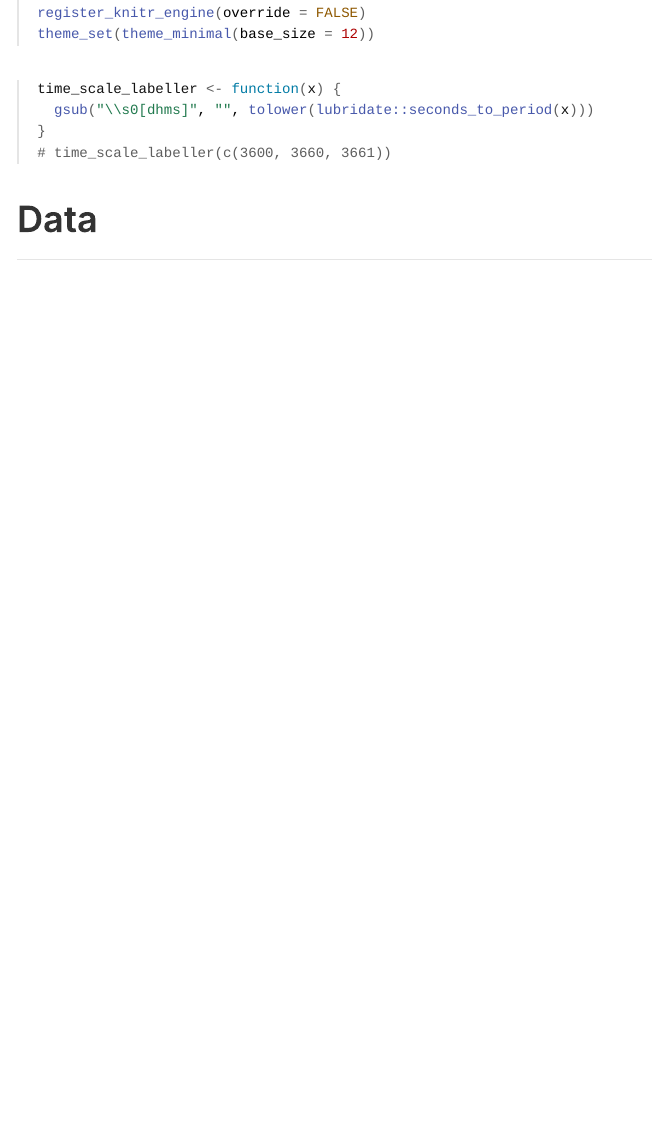
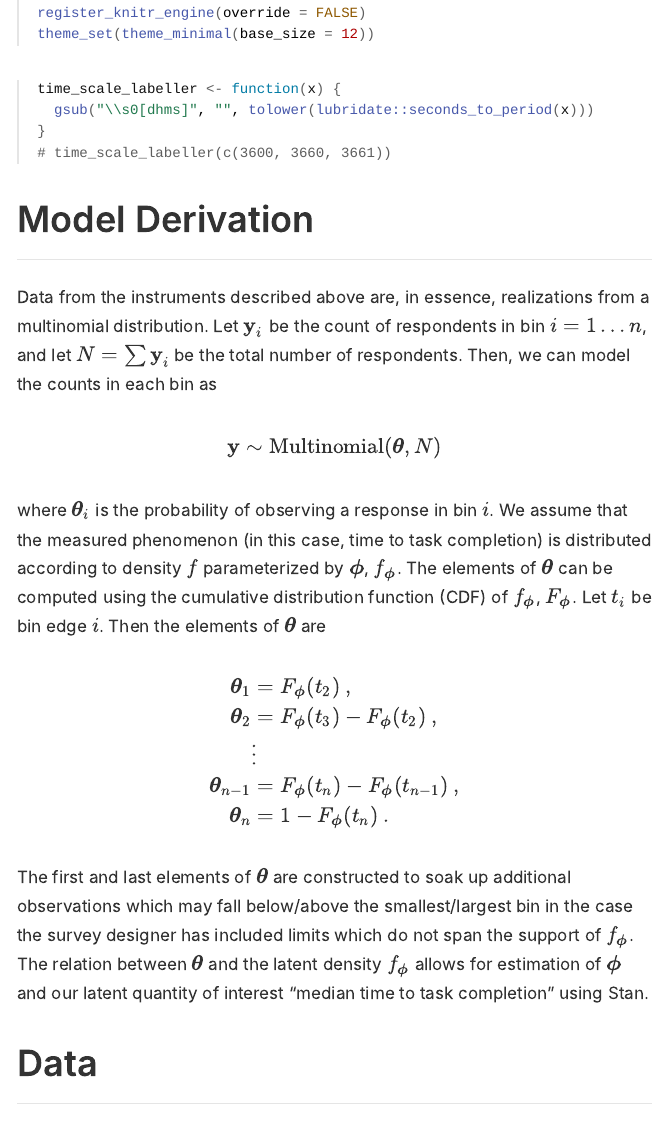
Before and after one commit to wikimedia-research/survey-interval-responses, an R Markdown document (index.Rmd): the page in a window 1100 px wide, from 1060 px down. The pictures show the output file index.html that the author committed with the source, opened offline; long lines of code are wrapped.

Commit message:
Describe model theory

````diff
--- a/index.Rmd
+++ b/index.Rmd
@@ -40,6 +40,26 @@ time_scale_labeller <- function(x) {
 }
 # time_scale_labeller(c(3600, 3660, 3661))
 ```
+
+## Model Derivation
+
+Data from the instruments described above are, in essence, realizations from a multinomial distribution.  Let $\mathbf{y}_i$ be the count of respondents in bin $i = 1 \dots n$, and let $N = \sum \mathbf{y}_i$ be the total number of respondents.  Then, we can model the counts in each bin as
+
+$$ \mathbf{y} \sim \operatorname{Multinomial}(\boldsymbol{\theta}, N) $$
+
+where $\boldsymbol{\theta}_i$ is the probability of observing a response in bin $i$.  We assume that the measured phenomenon (in this case, time to task completion) is distributed according to density $f$ parameterized by $\boldsymbol{\phi}$, $f_{\boldsymbol{\phi}}$.  The elements of $\boldsymbol{\theta}$ can be computed using the cumulative distribution function (CDF) of $f_{\boldsymbol{\phi}}$, $F_{\boldsymbol{\phi}}$. Let $t_i$ be bin edge $i$. Then the elements of $\boldsymbol{\theta}$ are
+
+\begin{align}
+  \boldsymbol{\theta}_1 &= F_{\boldsymbol{\phi}}(t_2)\>,   \\
+  \boldsymbol{\theta}_2 &= F_{\boldsymbol{\phi}}(t_3) - F_{\boldsymbol{\phi}}( t_2) \>, \\
+                        &\vdots \\
+  \boldsymbol{\theta}_{n-1} &= F_{\boldsymbol{\phi}}(t_{n}) - F_{\boldsymbol{\phi}}( t_{n-1}) \>, \\
+  \boldsymbol{\theta}_{n} &= 1 - F_{\boldsymbol{\phi}}( t_{n}) \>.
+\end{align}
+
+The first and last elements of $\boldsymbol{\theta}$ are constructed to soak up additional observations which may fall below/above the smallest/largest bin in the case the survey designer has included limits which do not span the support of $f_{\boldsymbol{\phi}}$. The relation between $\boldsymbol{\theta}$ and the latent density $f_{\boldsymbol{\phi}}$ allows for estimation of $\boldsymbol{\phi}$ and our latent quantity of interest "median time to task completion" using Stan.
+
+
 
 ## Data
 
````
Also changed, not shown: index.html.
